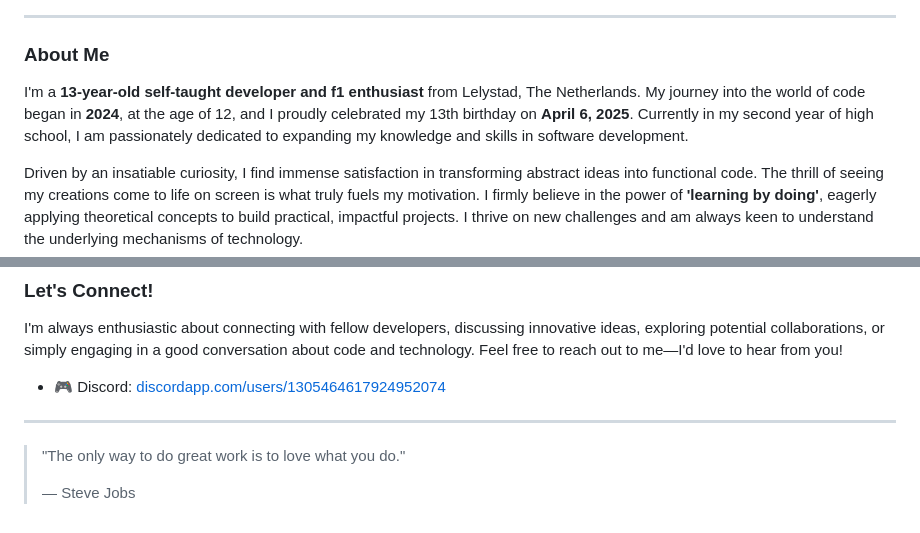
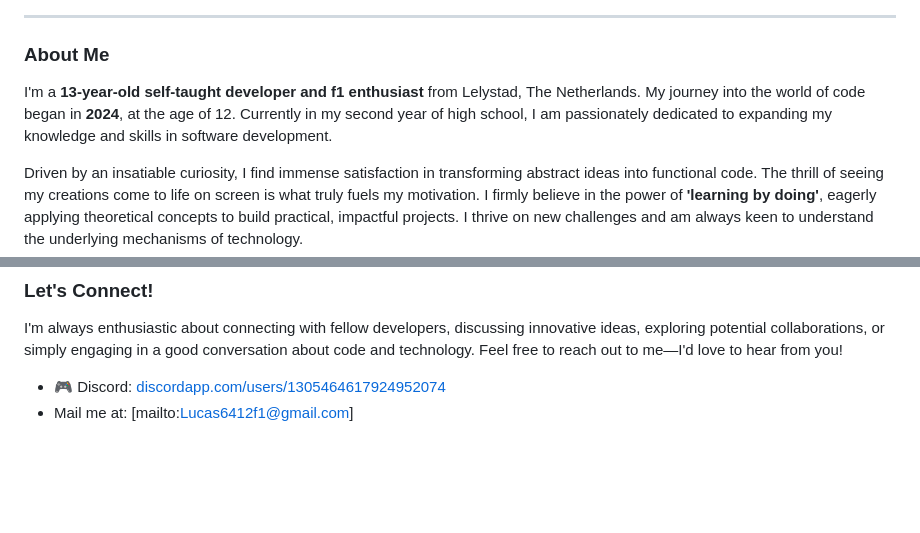
Before and after one commit to Lucas6412f1/Lucas6412f1, a Markdown page: README.md, 2 parts joined by grey strips. GitHub-like rendering; blank space fills up the shorter version.

Commit message:
Update personal introduction and contact information
Removed quote by Steve Jobs and added email contact.

```diff
--- a/README.md
+++ b/README.md
@@ -8,7 +8,7 @@
 
 ### About Me
 
-I'm a **13-year-old self-taught developer and f1 enthusiast** from Lelystad, The Netherlands. My journey into the world of code began in **2024**, at the age of 12, and I proudly celebrated my 13th birthday on **April 6, 2025**. Currently in my second year of high school, I am passionately dedicated to expanding my knowledge and skills in software development.
+I'm a **13-year-old self-taught developer and f1 enthusiast** from Lelystad, The Netherlands. My journey into the world of code began in **2024**, at the age of 12. Currently in my second year of high school, I am passionately dedicated to expanding my knowledge and skills in software development.
 
 Driven by an insatiable curiosity, I find immense satisfaction in transforming abstract ideas into functional code. The thrill of seeing my creations come to life on screen is what truly fuels my motivation. I firmly believe in the power of **'learning by doing'**, eagerly applying theoretical concepts to build practical, impactful projects. I thrive on new challenges and am always keen to understand the underlying mechanisms of technology.
 
@@ -49,9 +49,4 @@ My GitHub repositories stand as a testament to my ongoing learning and practical
 I'm always enthusiastic about connecting with fellow developers, discussing innovative ideas, exploring potential collaborations, or simply engaging in a good conversation about code and technology. Feel free to reach out to me—I'd love to hear from you!
 
 * 🎮 Discord: [discordapp.com/users/1305464617924952074](https://discordapp.com/users/1305464617924952074)
-
----
-
-> "The only way to do great work is to love what you do."
->
-> — Steve Jobs
+* Mail me at: [mailto:Lucas6412f1@gmail.com]
```
